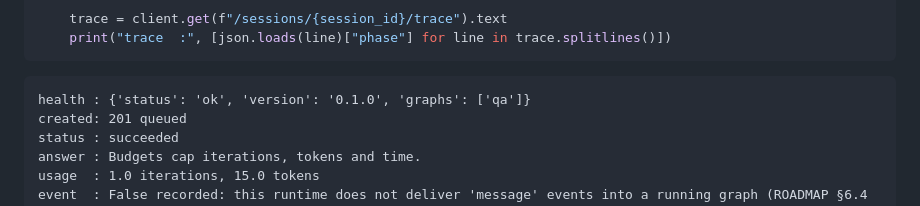
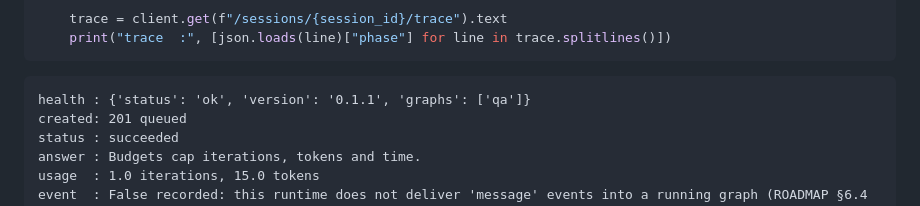
Before and after one commit to CodeGraphContext/GraphARC, a Markdown page: docs/cookbook/06-serving-and-ops.md, the part around the change. GitHub-like rendering.

Commit message:
Fix test: update version string in health endpoint output to 0.1.1
The cookbook example now correctly shows 'version': '0.1.1' in the health endpoint output, matching the current package version.

Co-Authored-By: Claude Haiku 4.5 <noreply@anthropic.com>

````diff
--- a/docs/cookbook/06-serving-and-ops.md
+++ b/docs/cookbook/06-serving-and-ops.md
@@ -1057,7 +1057,7 @@ with TestClient(app) as client:
 ```
 
 ```
-health : {'status': 'ok', 'version': '0.1.0', 'graphs': ['qa']}
+health : {'status': 'ok', 'version': '0.1.1', 'graphs': ['qa']}
 created: 201 queued
 status : succeeded
 answer : Budgets cap iterations, tokens and time.
````
